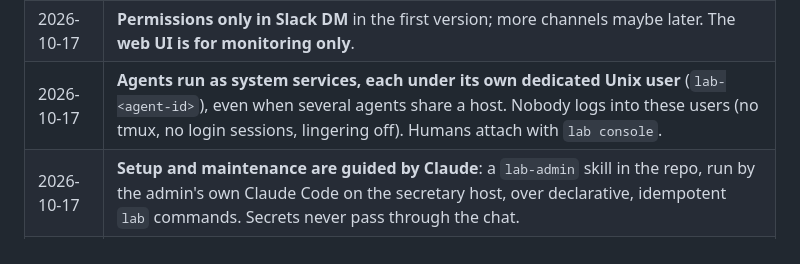
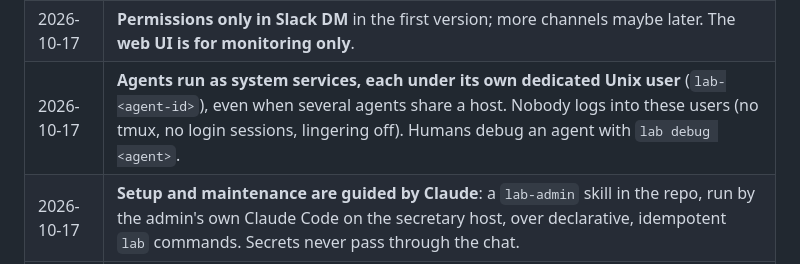
Before and after one commit to anatoli-starostin/agentic-lab, a Markdown page: DESIGN.md, the part around the change. Rendered like a GitHub page.

Commit message:
DESIGN: decisions log wording

```diff
--- a/DESIGN.md
+++ b/DESIGN.md
@@ -592,7 +592,7 @@ after M3–M4 as needed.
 | 2026-10-17 | **Guardrail changes through the manager**: human asks manager → manager initiates the change on the worker over MCP → the worker's attempt raises a permission request → through the broker back to the human → applied only on approval. |
 | 2026-10-17 | **All managers share one cloud CPU VM**, one Unix user each. |
 | 2026-10-17 | **Permissions only in Slack DM** in the first version; more channels maybe later. The **web UI is for monitoring only**. |
-| 2026-10-17 | **Agents run as system services, each under its own dedicated Unix user** (`lab-<agent-id>`), even when several agents share a host. Nobody logs into these users (no tmux, no login sessions, lingering off). Humans attach with `lab console`. |
+| 2026-10-17 | **Agents run as system services, each under its own dedicated Unix user** (`lab-<agent-id>`), even when several agents share a host. Nobody logs into these users (no tmux, no login sessions, lingering off). Humans debug an agent with `lab debug <agent>`. |
 | 2026-10-17 | **Setup and maintenance are guided by Claude**: a `lab-admin` skill in the repo, run by the admin's own Claude Code on the secretary host, over declarative, idempotent `lab` commands. Secrets never pass through the chat. |
 | 2026-10-17 | **No `lab console`.** The web UI shows each agent's recent transcript; `lab debug <agent>` stops its service and opens the same session in the classic Claude Code console. |
 | 2026-10-17 | **No spend limits.** The lab is transparent; the web UI (§9) is a core feature, not an add-on. Power actions need no approval and are logged. |
```
